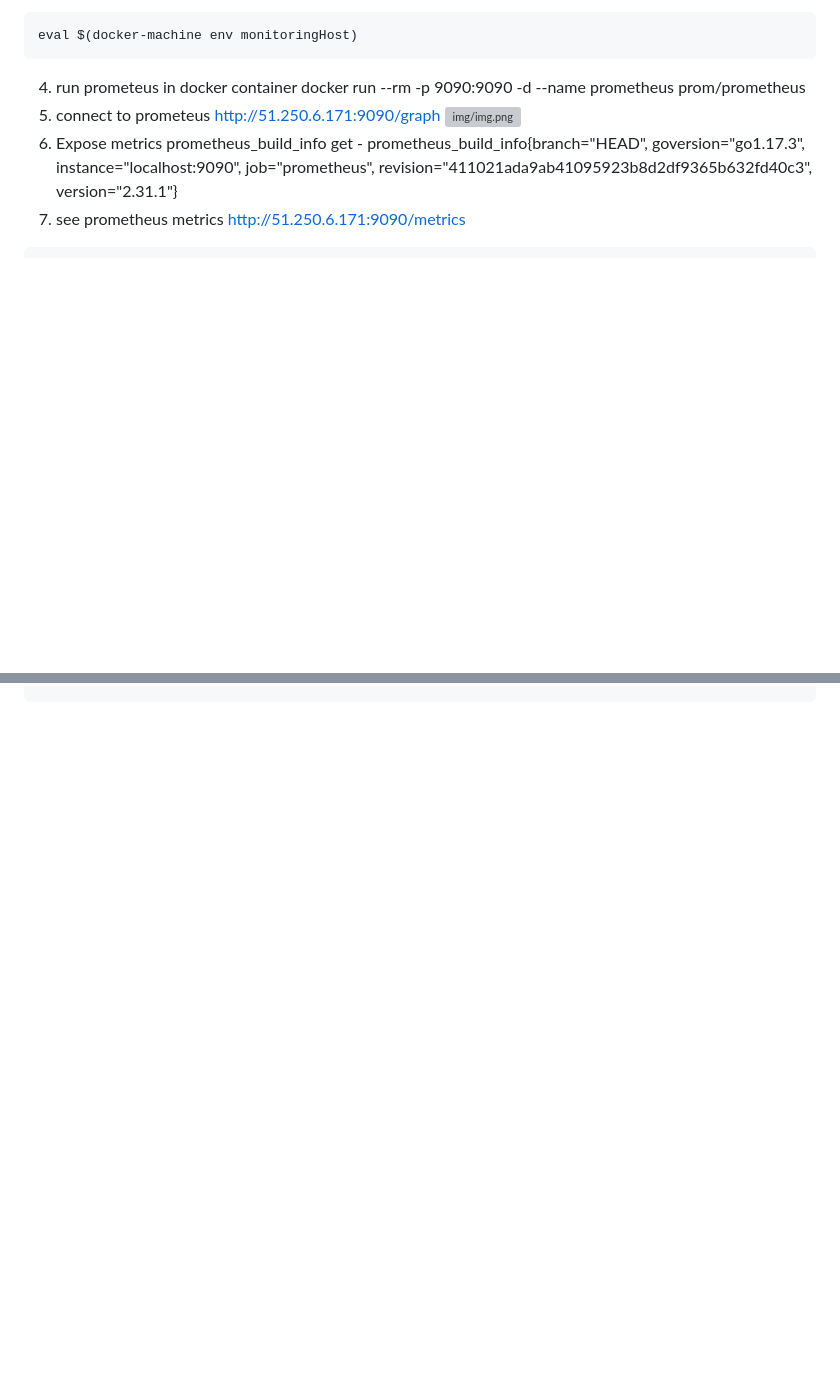
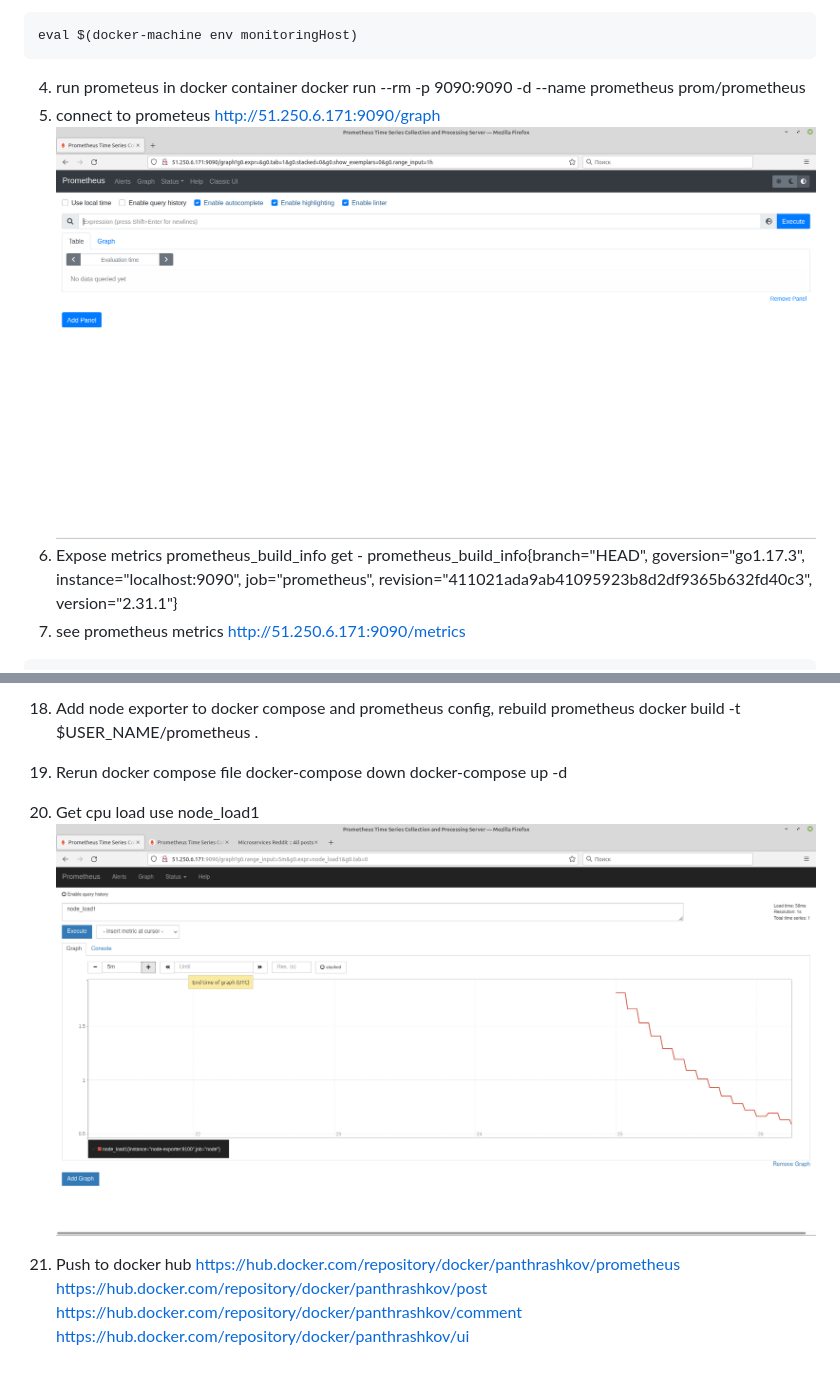
Before and after one commit to Otus-DevOps-2021-05/panthrashkov_microservices, a Markdown page: monitoring/readme.md, 2 parts joined by grey strips. GitHub-like rendering; pictures changed too: monitoring/img/img_3.png (added); blank space fills up the shorter version; grey boxes are pictures that could not be loaded.

Commit message:
homework monitoring

```diff
--- a/monitoring/readme.md
+++ b/monitoring/readme.md
@@ -19,7 +19,7 @@ eval $(docker-machine env monitoringHost)
 docker run --rm -p 9090:9090 -d --name prometheus  prom/prometheus
 5. connect to prometeus
 http://51.250.6.171:9090/graph
-![img/img.png](img.png)
+![img/img.png](img/img.png)
 6. Expose metrics prometheus_build_info
 get - prometheus_build_info{branch="HEAD", goversion="go1.17.3", instance="localhost:9090", job="prometheus", revision="411021ada9ab41095923b8d2df9365b632fd40c3", version="2.31.1"}
 7. see prometheus metrics
@@ -37,0 +63,13 @@ docker stop prometheus
+18. Add node exporter to docker compose and prometheus config, rebuild prometheus
+    docker build -t $USER_NAME/prometheus .
+19. Rerun docker compose file
+    docker-compose down
+    docker-compose up -d
+20. Get cpu load use node_load1
+    ![img/img_3.png](img/img_3.png)
+
+21. Push to docker hub
+    https://hub.docker.com/repository/docker/panthrashkov/prometheus
+    https://hub.docker.com/repository/docker/panthrashkov/post
+    https://hub.docker.com/repository/docker/panthrashkov/comment
+    https://hub.docker.com/repository/docker/panthrashkov/ui
```
Also changed, not shown: other parts of monitoring/readme.md (+25 -0 lines), docker/docker-monolith/README.md (renamed from dockermonolith/README.md), monitoring/img/img_1.png (added), monitoring/img/img_2.png (added), 21 other files.
